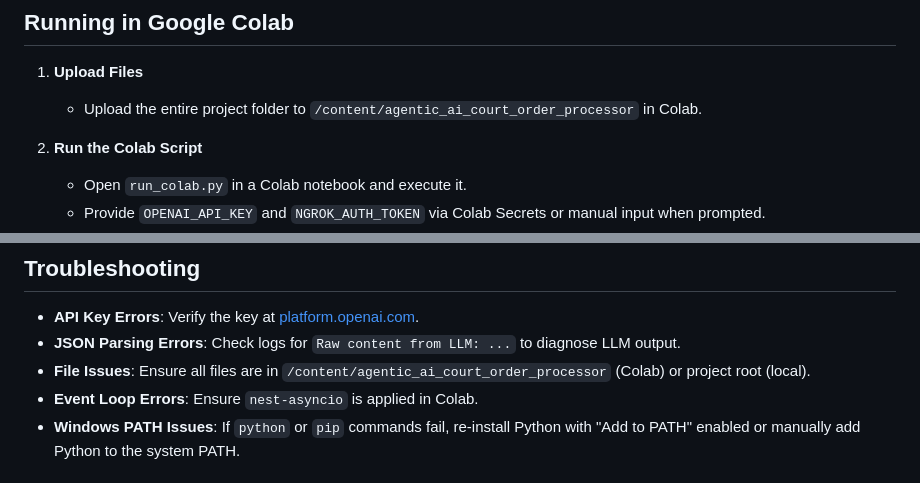
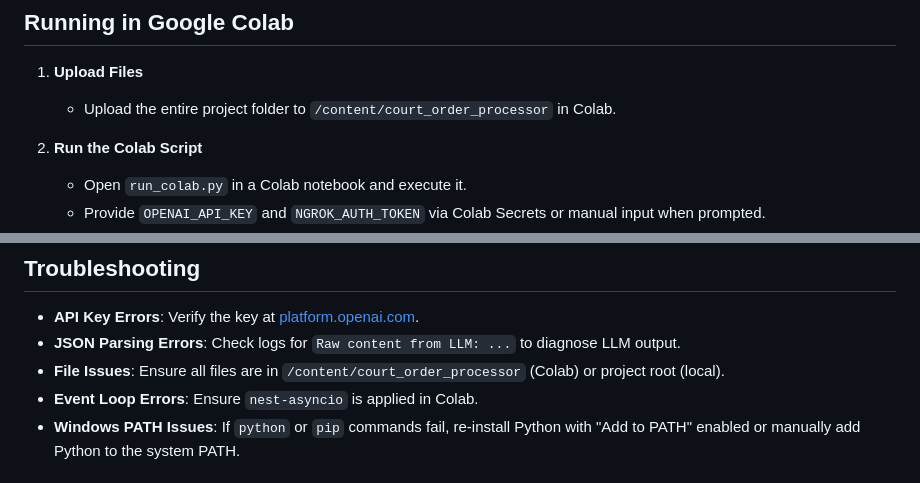
Before and after one commit to karthikdev1017/court_order_processor, a Markdown page: README.markdown, 2 parts joined by grey strips. Rendered like a GitHub page.

```diff
--- a/README.markdown
+++ b/README.markdown
@@ -154,7 +154,7 @@ agentic_ai_court_order_processor
 
 ## Running in Google Colab
 1. **Upload Files**
-   - Upload the entire project folder to `/content/agentic_ai_court_order_processor` in Colab.
+   - Upload the entire project folder to `/content/court_order_processor` in Colab.
 
 2. **Run the Colab Script**
    - Open `run_colab.py` in a Colab notebook and execute it.
@@ -230,7 +230,7 @@ See `requirements.txt` for a full list. Key dependencies:
 ## Troubleshooting
 - **API Key Errors**: Verify the key at [platform.openai.com](https://platform.openai.com).
 - **JSON Parsing Errors**: Check logs for `Raw content from LLM: ...` to diagnose LLM output.
-- **File Issues**: Ensure all files are in `/content/agentic_ai_court_order_processor` (Colab) or project root (local).
+- **File Issues**: Ensure all files are in `/content/court_order_processor` (Colab) or project root (local).
 - **Event Loop Errors**: Ensure `nest-asyncio` is applied in Colab.
 - **Windows PATH Issues**: If `python` or `pip` commands fail, re-install Python with "Add to PATH" enabled or manually add Python to the system PATH.
 
```
Also changed, not shown: other parts of README.markdown (+5 -5 lines).
